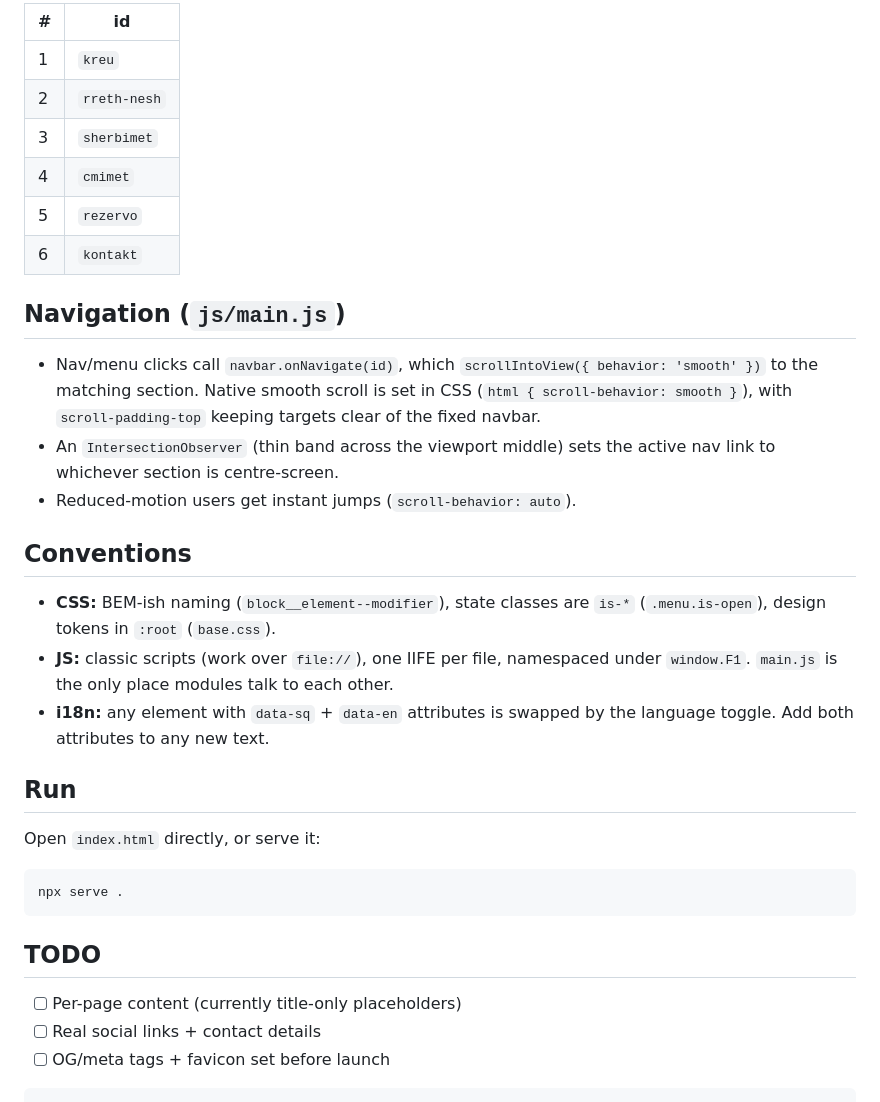
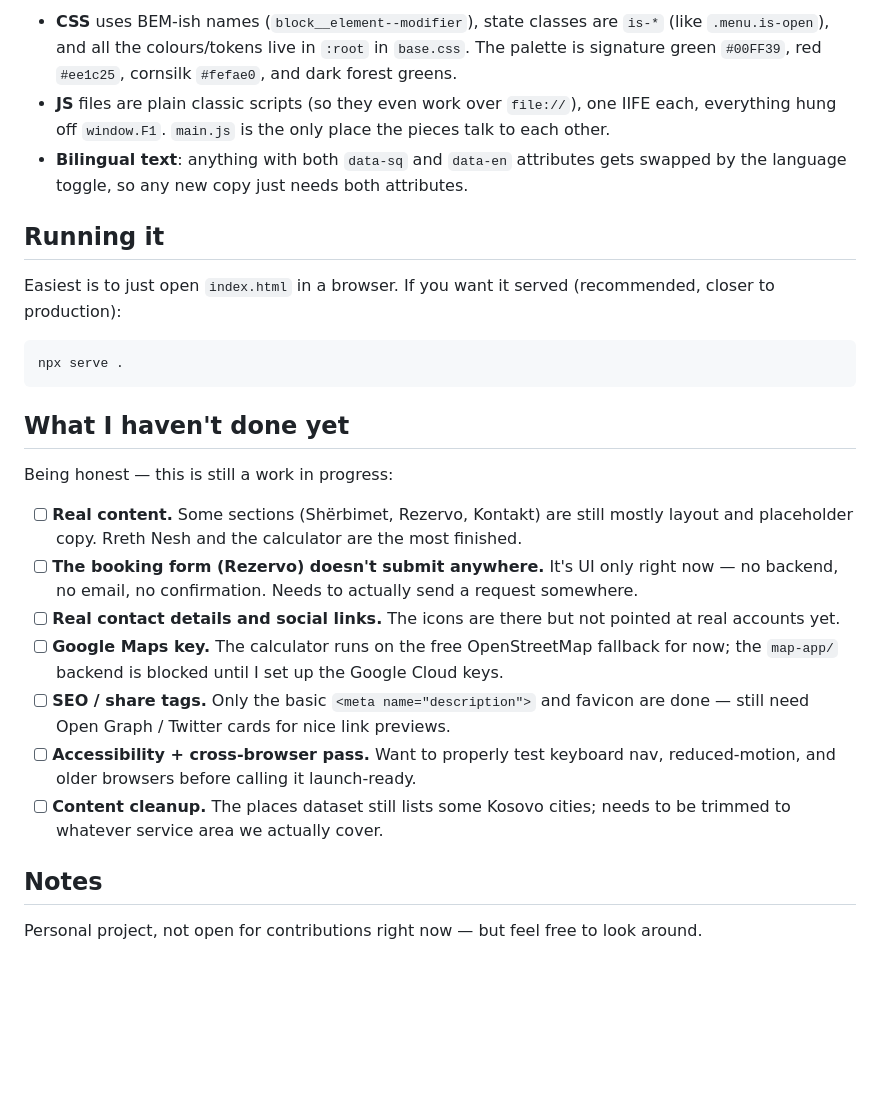
Before and after one commit to alboyxx21-star/F1-Taxi, a Markdown page: README.md, the part around one of its changes. Drawn GitHub-style; blank space fills up the shorter version.

````diff
--- a/README.md
+++ b/README.md
@@ -55,44 +87,40 @@ document flow:
 
-| # | id           |
-|---|--------------|
-| 1 | `kreu`       |
-| 2 | `rreth-nesh` |
-| 3 | `sherbimet`  |
-| 4 | `cmimet`     |
-| 5 | `rezervo`    |
-| 6 | `kontakt`    |
+- **CSS** uses BEM-ish names (`block__element--modifier`), state classes are `is-*` (like
+  `.menu.is-open`), and all the colours/tokens live in `:root` in `base.css`. The palette is
+  signature green `#00FF39`, red `#ee1c25`, cornsilk `#fefae0`, and dark forest greens.
+- **JS** files are plain classic scripts (so they even work over `file://`), one IIFE each,
+  everything hung off `window.F1`. `main.js` is the only place the pieces talk to each other.
+- **Bilingual text**: anything with both `data-sq` and `data-en` attributes gets swapped by the
+  language toggle, so any new copy just needs both attributes.
 
-## Navigation (`js/main.js`)
+## Running it
 
-- Nav/menu clicks call `navbar.onNavigate(id)`, which `scrollIntoView({
-  behavior: 'smooth' })` to the matching section. Native smooth scroll is
-  set in CSS (`html { scroll-behavior: smooth }`), with `scroll-padding-top`
-  keeping targets clear of the fixed navbar.
-- An `IntersectionObserver` (thin band across the viewport middle) sets the
-  active nav link to whichever section is centre-screen.
-- Reduced-motion users get instant jumps (`scroll-behavior: auto`).
-
-## Conventions
-
-- **CSS:** BEM-ish naming (`block__element--modifier`), state classes are
-  `is-*` (`.menu.is-open`), design tokens in `:root` (`base.css`).
-- **JS:** classic scripts (work over `file://`), one IIFE per file,
-  namespaced under `window.F1`. `main.js` is the only place modules talk
-  to each other.
-- **i18n:** any element with `data-sq` + `data-en` attributes is swapped
-  by the language toggle. Add both attributes to any new text.
-
-## Run
-
-Open `index.html` directly, or serve it:
+Easiest is to just open `index.html` in a browser. If you want it served (recommended, closer to
+production):
 
 ```sh
 npx serve .
 ```
 
-## TODO
+## What I haven't done yet
 
-- [ ] Per-page content (currently title-only placeholders)
-- [ ] Real social links + contact details
-- [ ] OG/meta tags + favicon set before launch
-```
+Being honest — this is still a work in progress:
+
+- [ ] **Real content.** Some sections (Shërbimet, Rezervo, Kontakt) are still mostly layout and
+      placeholder copy. Rreth Nesh and the calculator are the most finished.
+- [ ] **The booking form (Rezervo) doesn't submit anywhere.** It's UI only right now — no backend,
+      no email, no confirmation. Needs to actually send a request somewhere.
+- [ ] **Real contact details and social links.** The icons are there but not pointed at real
+      accounts yet.
+- [ ] **Google Maps key.** The calculator runs on the free OpenStreetMap fallback for now; the
+      `map-app/` backend is blocked until I set up the Google Cloud keys.
+- [ ] **SEO / share tags.** Only the basic `<meta name="description">` and favicon are done — still
+      need Open Graph / Twitter cards for nice link previews.
+- [ ] **Accessibility + cross-browser pass.** Want to properly test keyboard nav, reduced-motion,
+      and older browsers before calling it launch-ready.
+- [ ] **Content cleanup.** The places dataset still lists some Kosovo cities; needs to be trimmed
+      to whatever service area we actually cover.
+
+## Notes
+
+Personal project, not open for contributions right now — but feel free to look around.
````
Also changed, not shown: other parts of README.md (+65 -33 lines).
